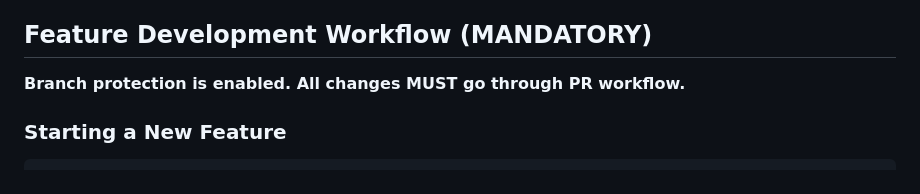
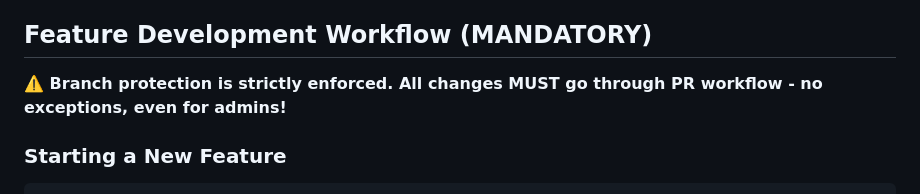
Before and after one commit to kapil0x/MetricsStream, a Markdown page: AGENTS.md, the part around the change. Rendered like a GitHub page.

Commit message:
docs: Update AGENTS.md to reflect strict branch protection

````diff
--- a/AGENTS.md
+++ b/AGENTS.md
@@ -42,7 +42,7 @@
 
 ## Feature Development Workflow (MANDATORY)
 
-**Branch protection is enabled. All changes MUST go through PR workflow.**
+**⚠️ Branch protection is strictly enforced. All changes MUST go through PR workflow - no exceptions, even for admins!**
 
 ### Starting a New Feature
 ```bash
````
